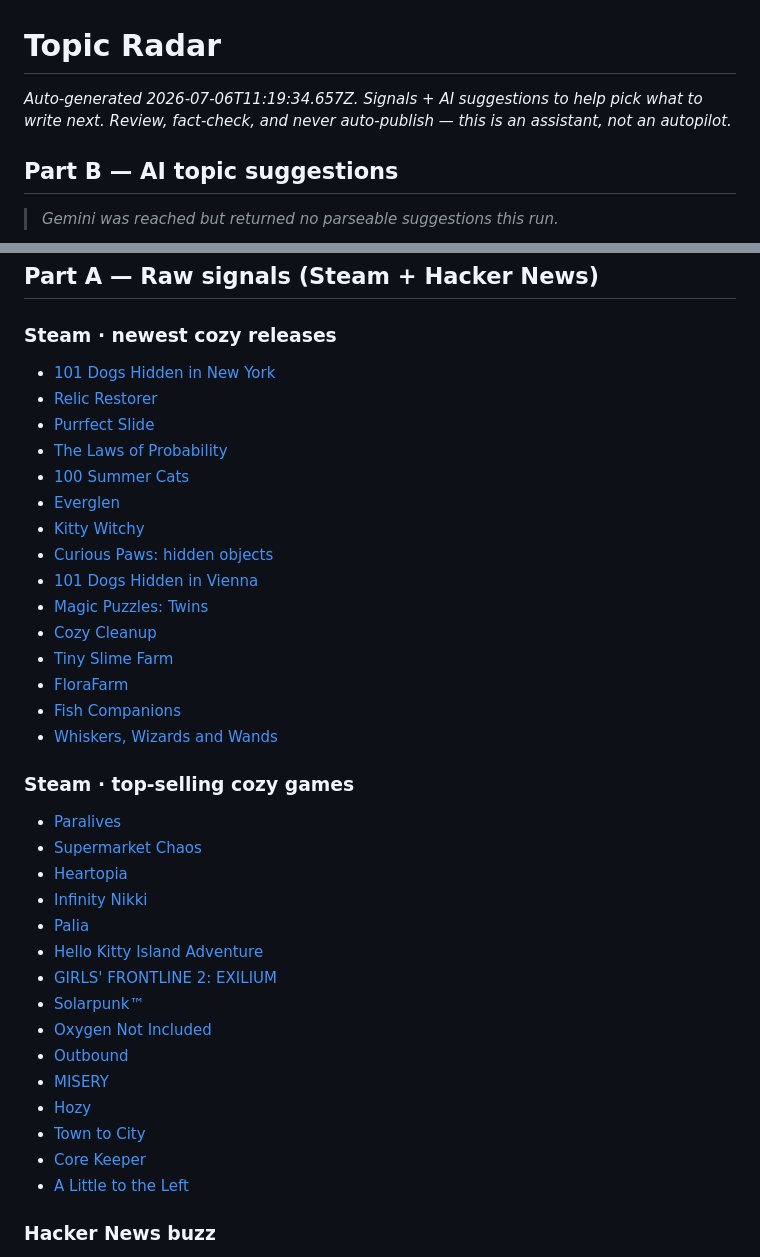
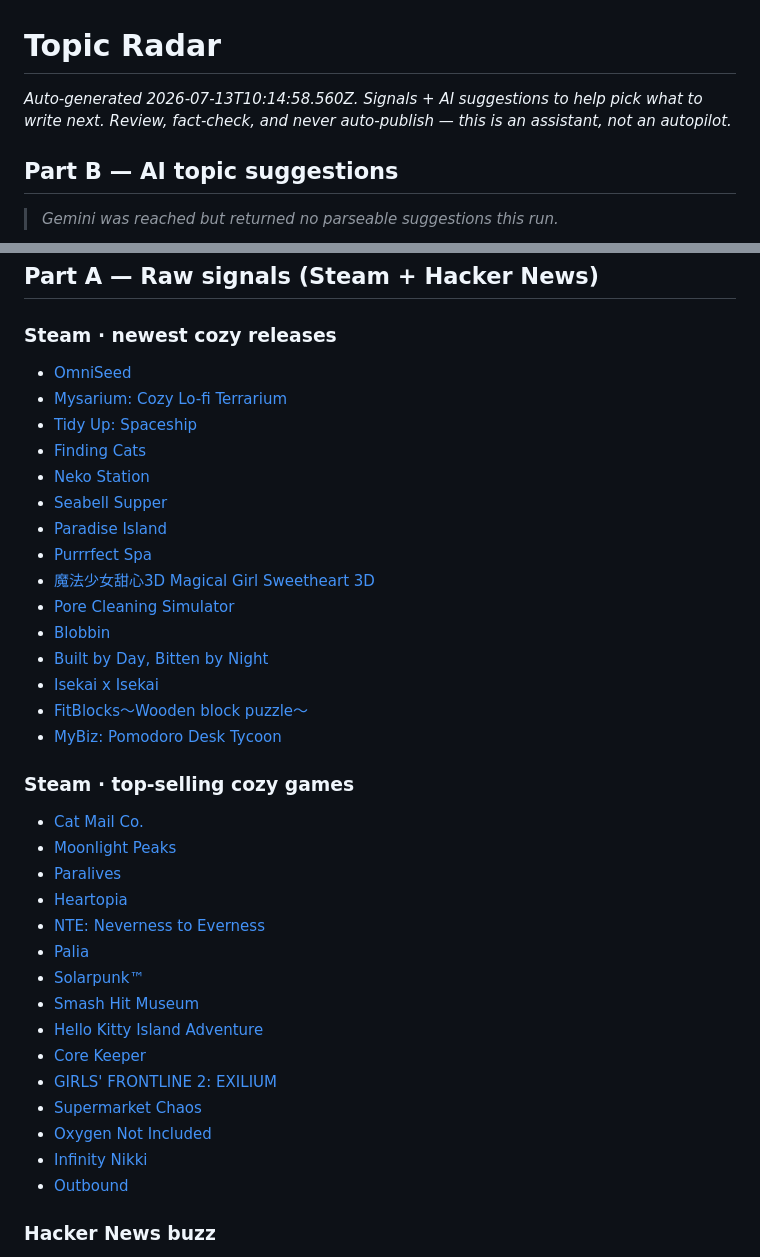
Before and after one commit to stenkmiles-pixel/Games2026, a Markdown page: docs/topic-radar.md, 2 parts joined by grey strips. Rendered like a GitHub page.

Commit message:
chore: update topic radar

```diff
--- a/docs/topic-radar.md
+++ b/docs/topic-radar.md
@@ -1,6 +1,6 @@
 # Topic Radar
 
-_Auto-generated 2026-07-06T11:19:34.657Z. Signals + AI suggestions to help pick what to write next._
+_Auto-generated 2026-07-13T10:14:58.560Z. Signals + AI suggestions to help pick what to write next._
 _Review, fact-check, and never auto-publish — this is an assistant, not an autopilot._
 
 ## Part B — AI topic suggestions
@@ -19,39 +19,39 @@ HTTP 429 (model "gemini-2.0-flash"): {
 
 ### Steam · newest cozy releases
 
-- [101 Dogs Hidden in New York](https://store.steampowered.com/app/4829180/101_Dogs_Hidden_in_New_York/)
-- [Relic Restorer](https://store.steampowered.com/app/4840120/Relic_Restorer/)
-- [Purrfect Slide](https://store.steampowered.com/app/4834090/Purrfect_Slide/)
-- [The Laws of Probability](https://store.steampowered.com/app/4849960/The_Laws_of_Probability/)
-- [100 Summer Cats](https://store.steampowered.com/app/4310730/100_Summer_Cats/)
-- [Everglen](https://store.steampowered.com/app/4021370/Everglen/)
-- [Kitty Witchy](https://store.steampowered.com/app/4116330/Kitty_Witchy/)
-- [Curious Paws: hidden objects](https://store.steampowered.com/app/4843440/Curious_Paws_hidden_objects/)
-- [101 Dogs Hidden in Vienna](https://store.steampowered.com/app/4829160/101_Dogs_Hidden_in_Vienna/)
-- [Magic Puzzles: Twins](https://store.steampowered.com/app/4599720/Magic_Puzzles_Twins/)
-- [Cozy Cleanup](https://store.steampowered.com/app/4851420/Cozy_Cleanup/)
-- [Tiny Slime Farm](https://store.steampowered.com/app/4499040/Tiny_Slime_Farm/)
-- [FloraFarm](https://store.steampowered.com/app/4842460/FloraFarm/)
-- [Fish Companions](https://store.steampowered.com/app/4693650/Fish_Companions/)
-- [Whiskers, Wizards and Wands](https://store.steampowered.com/app/3588160/Whiskers_Wizards_and_Wands/)
+- [OmniSeed](https://store.steampowered.com/app/4401850/OmniSeed/)
+- [Mysarium: Cozy Lo-fi Terrarium](https://store.steampowered.com/app/4156770/Mysarium_Cozy_Lofi_Terrarium/)
+- [Tidy Up: Spaceship](https://store.steampowered.com/app/4882280/Tidy_Up_Spaceship/)
+- [Finding Cats](https://store.steampowered.com/app/4830500/Finding_Cats/)
+- [Neko Station](https://store.steampowered.com/app/4141710/Neko_Station/)
+- [Seabell Supper](https://store.steampowered.com/app/4435470/Seabell_Supper/)
+- [Paradise Island](https://store.steampowered.com/app/4069000/Paradise_Island/)
+- [Purrrfect Spa](https://store.steampowered.com/app/3755850/Purrrfect_Spa/)
+- [魔法少女甜心3D Magical Girl Sweetheart 3D](https://store.steampowered.com/app/4886100/3D_Magical_Girl_Sweetheart_3D/)
+- [Pore Cleaning Simulator](https://store.steampowered.com/app/4876150/Pore_Cleaning_Simulator/)
+- [Blobbin](https://store.steampowered.com/app/4736050/Blobbin/)
+- [Built by Day, Bitten by Night](https://store.steampowered.com/app/4734670/Built_by_Day_Bitten_by_Night/)
+- [Isekai x Isekai](https://store.steampowered.com/app/4542860/Isekai_x_Isekai/)
+- [FitBlocks～Wooden block puzzle～](https://store.steampowered.com/app/4850850/FitBlocksWooden_block_puzzle/)
+- [MyBiz: Pomodoro Desk Tycoon](https://store.steampowered.com/app/4725000/MyBiz_Pomodoro_Desk_Tycoon/)
 
 ### Steam · top-selling cozy games
 
+- [Cat Mail Co.](https://store.steampowered.com/app/4380490/Cat_Mail_Co/)
+- [Moonlight Peaks](https://store.steampowered.com/app/2209900/Moonlight_Peaks/)
 - [Paralives](https://store.steampowered.com/app/1118520/Paralives/)
+- [Heartopia](https://store.steampowered.com/app/4025700/Heartopia/)
+- [NTE: Neverness to Everness](https://store.steampowered.com/app/4508340/NTE_Neverness_to_Everness/)
+- [Palia](https://store.steampowered.com/app/2707930/Palia/)
+- [Solarpunk™](https://store.steampowered.com/app/1805110/Solarpunk/)
+- [Smash Hit Museum](https://store.steampowered.com/app/4182480/Smash_Hit_Museum/)
+- [Hello Kitty Island Adventure](https://store.steampowered.com/app/2495100/Hello_Kitty_Island_Adventure/)
+- [Core Keeper](https://store.steampowered.com/app/1621690/Core_Keeper/)
+- [GIRLS' FRONTLINE 2: EXILIUM](https://store.steampowered.com/app/3347400/GIRLS_FRONTLINE_2_EXILIUM/)
 - [Supermarket Chaos](https://store.steampowered.com/app/4800590/Supermarket_Chaos/)
-- [Heartopia](https://store.steampowered.com/app/4025700/Heartopia/)
+- [Oxygen Not Included](https://store.steampowered.com/app/457140/Oxygen_Not_Included/)
 - [Infinity Nikki](https://store.steampowered.com/app/3164330/Infinity_Nikki/)
-- [Palia](https://store.steampowered.com/app/2707930/Palia/)
-- [Hello Kitty Island Adventure](https://store.steampowered.com/app/2495100/Hello_Kitty_Island_Adventure/)
-- [GIRLS' FRONTLINE 2: EXILIUM](https://store.steampowered.com/app/3347400/GIRLS_FRONTLINE_2_EXILIUM/)
-- [Solarpunk™](https://store.steampowered.com/app/1805110/Solarpunk/)
-- [Oxygen Not Included](https://store.steampowered.com/app/457140/Oxygen_Not_Included/)
 - [Outbound](https://store.steampowered.com/app/2681030/Outbound/)
-- [MISERY](https://store.steampowered.com/app/2119830/MISERY/)
-- [Hozy](https://store.steampowered.com/app/3326230/Hozy/)
-- [Town to City](https://store.steampowered.com/app/3115220/Town_to_City/)
-- [Core Keeper](https://store.steampowered.com/app/1621690/Core_Keeper/)
-- [A Little to the Left](https://store.steampowered.com/app/1629520/A_Little_to_the_Left/)
 
 ### Hacker News buzz
 
```
